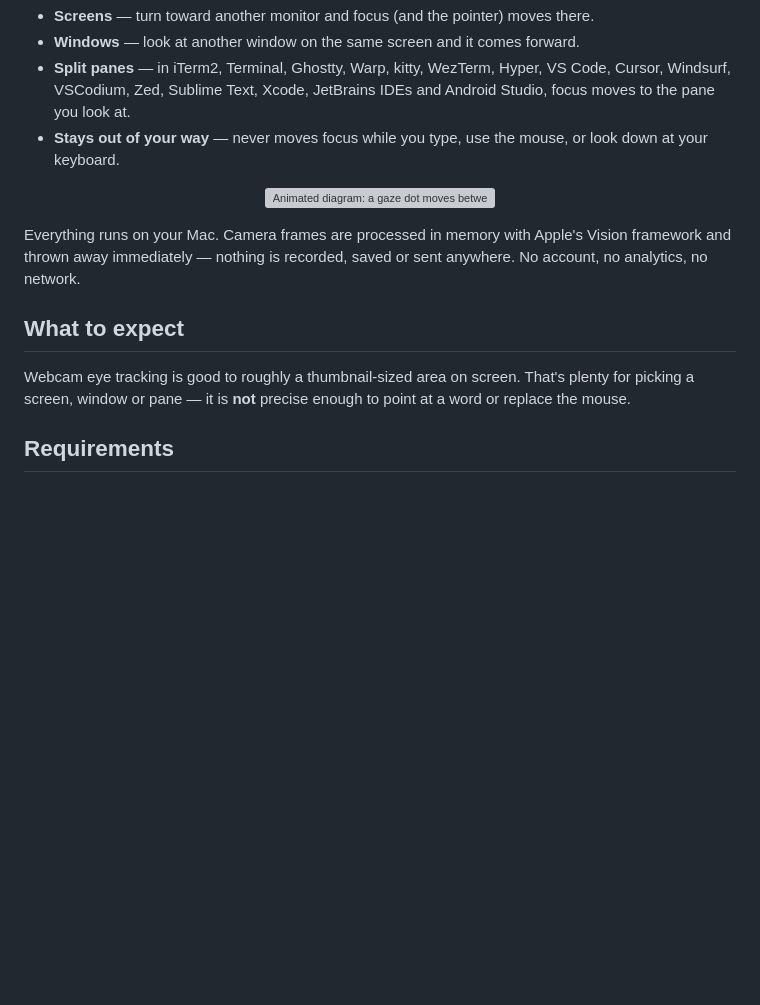
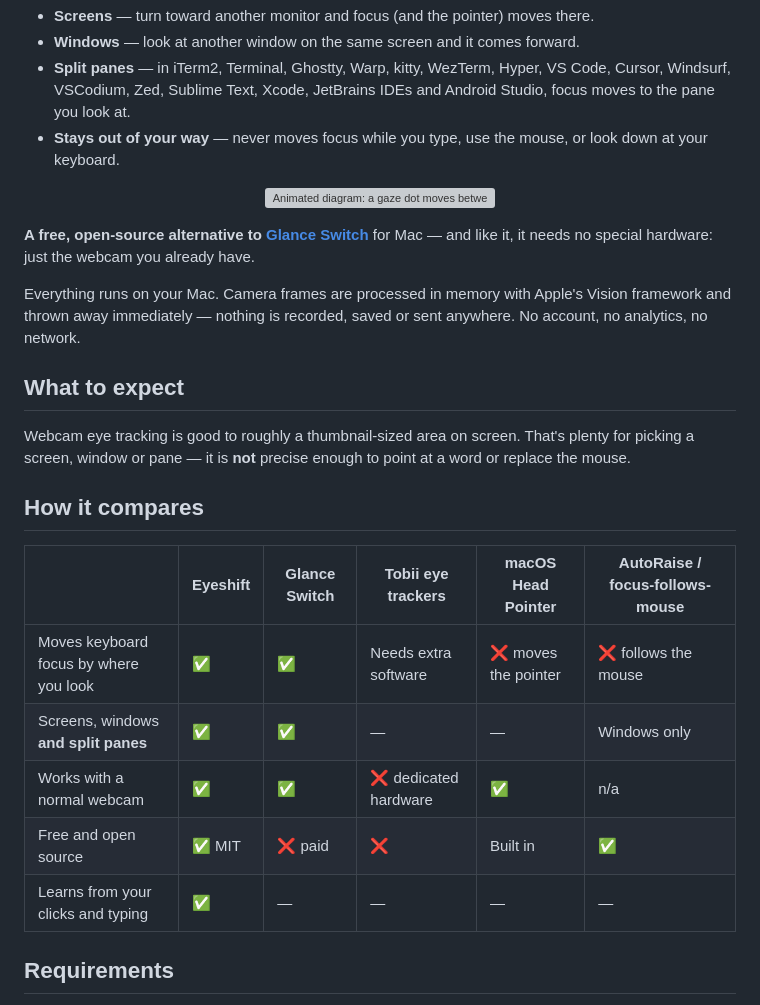
Before and after one commit to itssarthak/eyeshift, a Markdown page: README.md, the part around the change. Drawn GitHub-style; blank space fills up the shorter version; grey boxes are pictures that could not be loaded.

Commit message:
README: how Eyeshift compares to Glance Switch, Tobii, Head Pointer and AutoRaise
Co-Authored-By: Claude Opus 5.5 (1M context) <noreply@anthropic.com>

```diff
--- a/README.md
+++ b/README.md
@@ -14,6 +14,9 @@ without clicking first.
 
 <p align="center"><img src="assets/demo.svg" alt="Animated diagram: a gaze dot moves between windows, screens and split panes, and keyboard focus follows it" width="100%"></p>
 
+**A free, open-source alternative to [Glance Switch](https://glanceswitch.com/)** for Mac — and like it, it needs no
+special hardware: just the webcam you already have.
+
 Everything runs on your Mac. Camera frames are processed in memory with Apple's Vision framework and thrown
 away immediately — nothing is recorded, saved or sent anywhere. No account, no analytics, no network.
 
@@ -21,6 +24,16 @@ away immediately — nothing is recorded, saved or sent anywhere. No account, no
 
 Webcam eye tracking is good to roughly a thumbnail-sized area on screen. That's plenty for picking a screen,
 window or pane — it is **not** precise enough to point at a word or replace the mouse.
+
+## How it compares
+
+| | Eyeshift | Glance Switch | Tobii eye trackers | macOS Head Pointer | AutoRaise / focus-follows-mouse |
+|---|---|---|---|---|---|
+| Moves keyboard focus by where you look | ✅ | ✅ | Needs extra software | ❌ moves the pointer | ❌ follows the mouse |
+| Screens, windows **and split panes** | ✅ | ✅ | — | — | Windows only |
+| Works with a normal webcam | ✅ | ✅ | ❌ dedicated hardware | ✅ | n/a |
+| Free and open source | ✅ MIT | ❌ paid | ❌ | Built in | ✅ |
+| Learns from your clicks and typing | ✅ | — | — | — | — |
 
 ## Requirements
 
```
